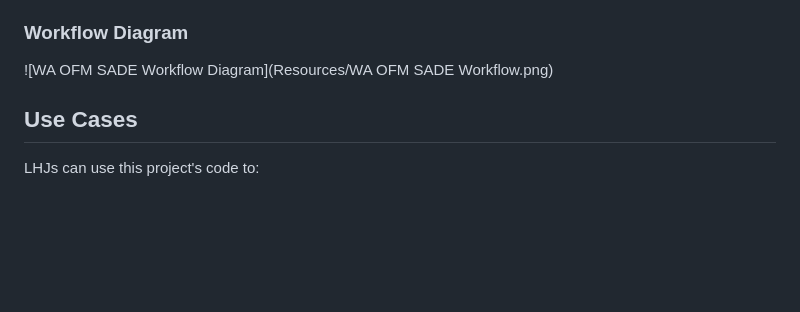
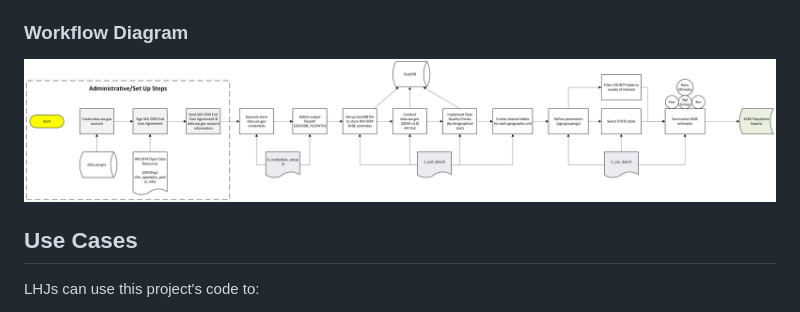
Before and after one commit to WA-LHJ-Analytic-Resources/WA-OFM-SADE-Population-Estimates, a Markdown page: README.md, the part around the change. Drawn GitHub-style; blank space fills up the shorter version.

Commit message:
Update workflow diagram image reference in README

```diff
--- a/README.md
+++ b/README.md
@@ -25,7 +25,8 @@ WA OFM provides [publicly available](https://ofm.wa.gov/data-research/population
 6. Open `Scripts/2_use_data.R` to see an example of how pulled data can be used to prepare AOIC Race-Ethnicity population estimates. Adapt for your own population health analyses.
 
 ### Workflow Diagram
-![WA OFM SADE Workflow Diagram](Resources/WA OFM SADE Workflow.png)
+![WA OFM SADE Workflow Diagram](Resources/WA-OFM-SADE-Workflow-Diagram.png)
+
 
 ## Use Cases
 LHJs can use this project's code to:
```
